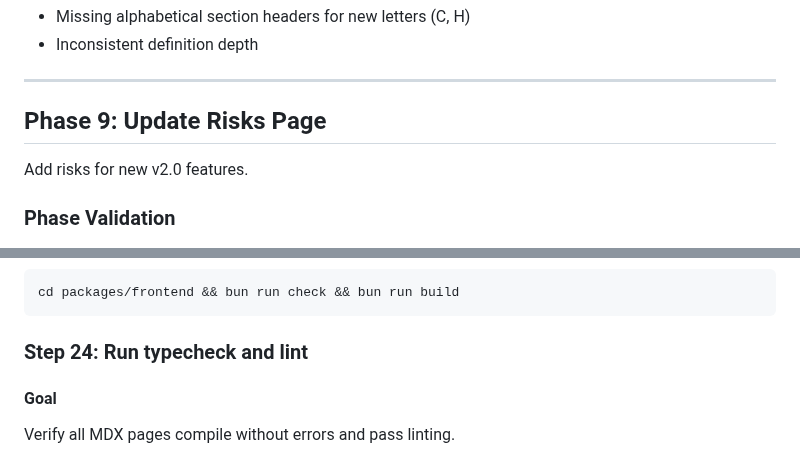
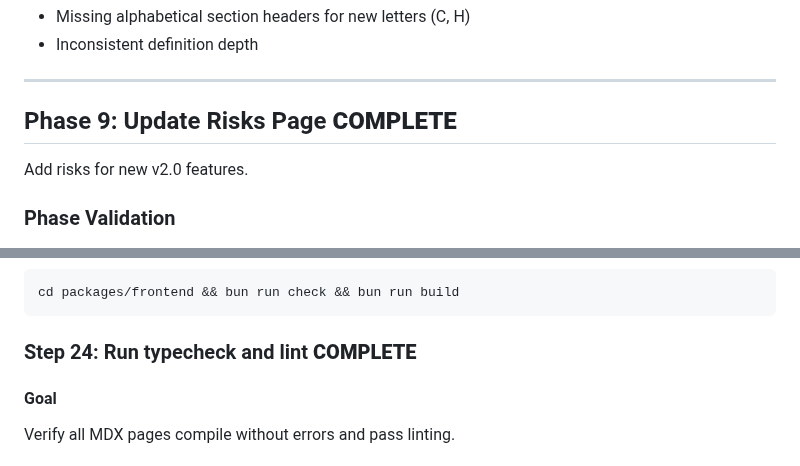
Before and after one commit to ametel01/horizon-starknet, a Markdown page: DOCS_PLAN.md, 2 parts joined by grey strips. Rendered like a GitHub page.

Commit message:
Mark Phase 9 and Step 24 as complete in docs plan
Update DOCS_PLAN.md to reflect completed work on the Risks page
documentation and successful typecheck/lint verification.

Claude-Transcript: https://gist.github.com/ametel01/0db6fd0457f4d2f284d50252e8a0d91e

````diff
--- a/DOCS_PLAN.md
+++ b/DOCS_PLAN.md
@@ -480,7 +480,7 @@ grep -q "Token Aggregator\|hrzSTRK\|Faucet\|Portfolio Value\|PnL\|Claim All\|Unw
 
 ---
 
-## Phase 9: Update Risks Page
+## Phase 9: Update Risks Page **COMPLETE**
 
 Add risks for new v2.0 features.
 
@@ -536,7 +536,7 @@ Run full build and lint to ensure all documentation compiles correctly.
 cd packages/frontend && bun run check && bun run build
 ```
 
-### Step 24: Run typecheck and lint
+### Step 24: Run typecheck and lint **COMPLETE**
 
 #### Goal
 Verify all MDX pages compile without errors and pass linting.
````
